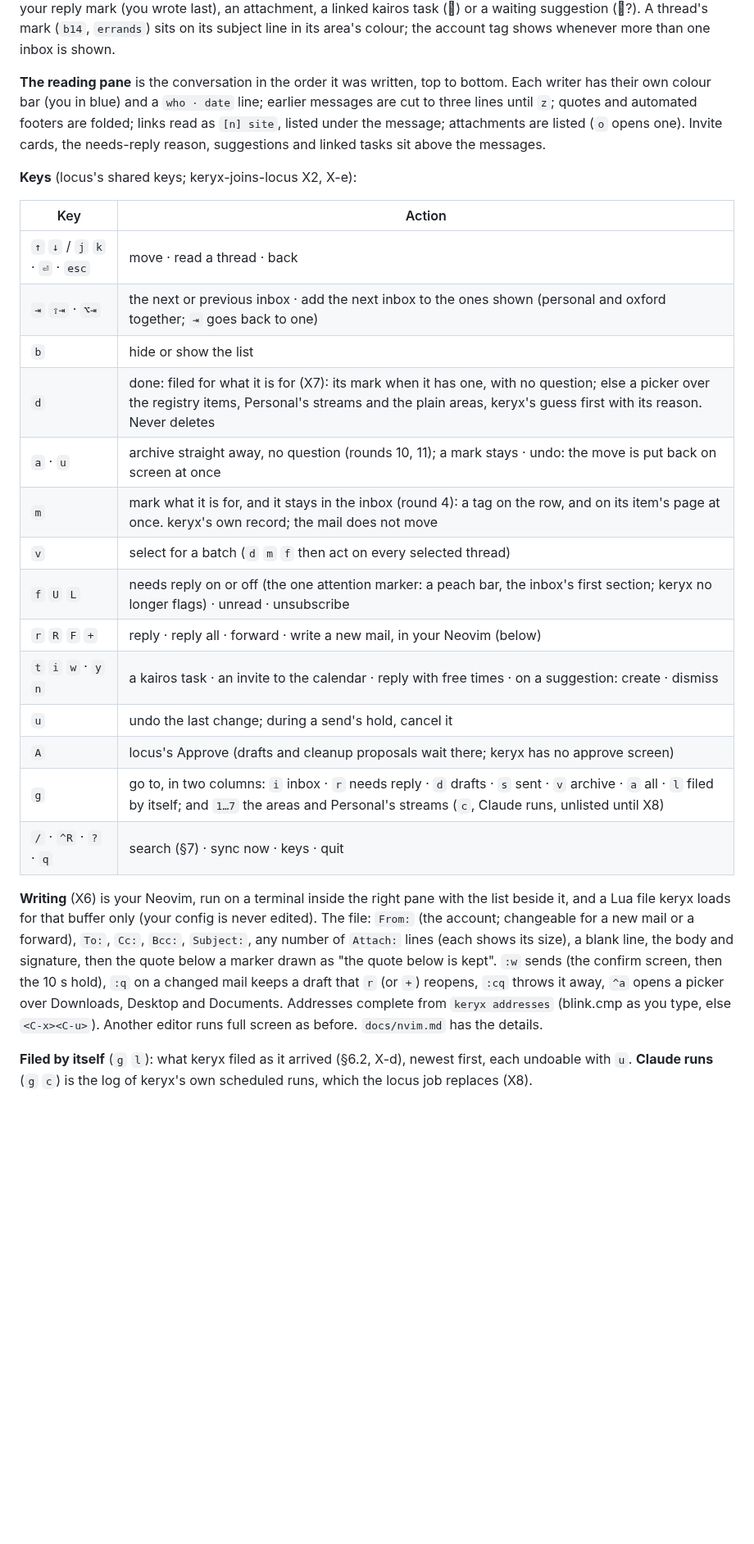
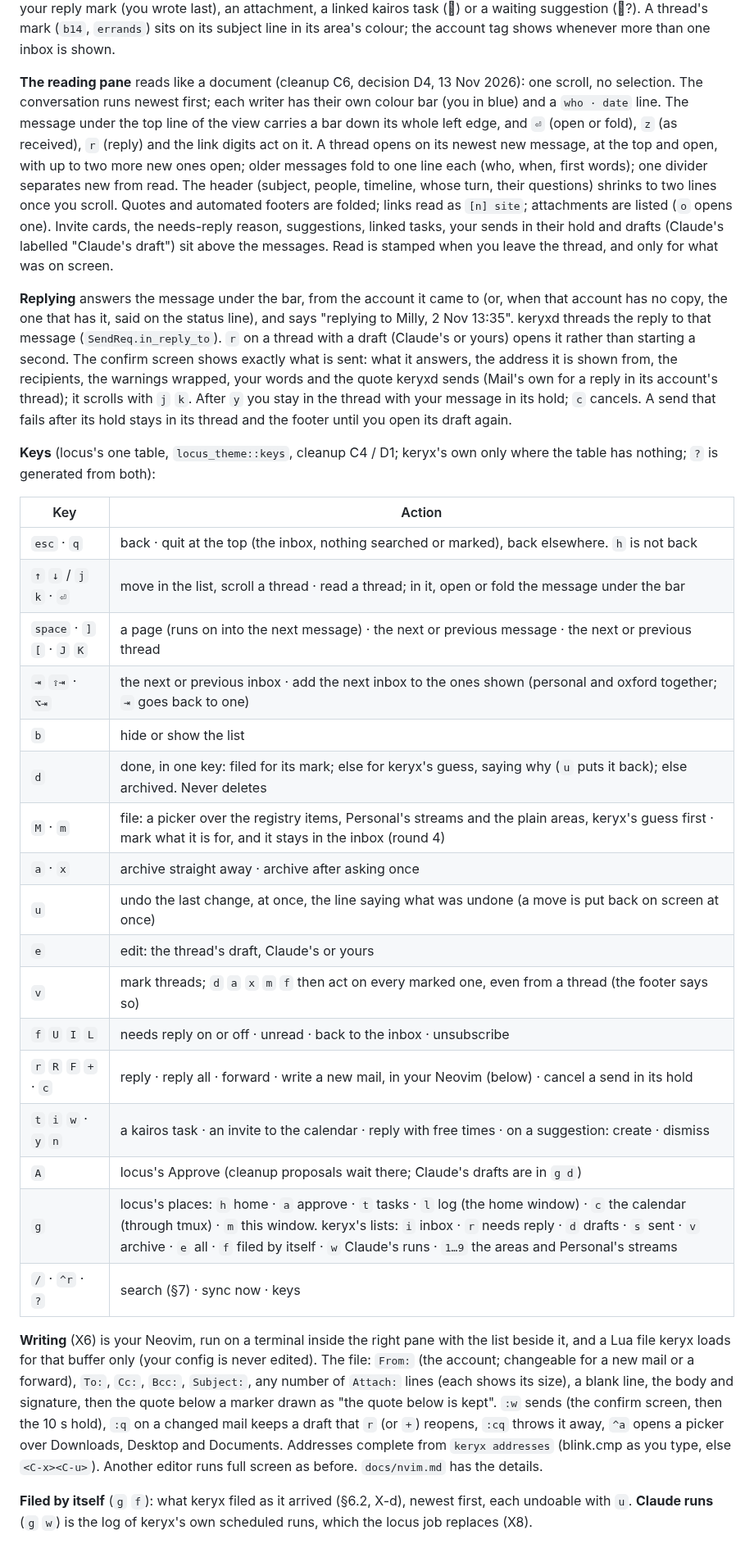
Before and after one commit to amitchell-thomson/locus, a Markdown page: keryx/SPEC.md, the part around one of its changes. Shown at 82% size. Rendered like a GitHub page; blank space fills up the shorter version.

```diff
--- a/keryx/SPEC.md
+++ b/keryx/SPEC.md
@@ -274,30 +274,51 @@ date: your reply mark (you wrote last), an attachment, a linked kairos task (
 suggestion (󰄱?). A thread's mark (`b14`, `errands`) sits on its subject line in its area's
 colour; the account tag shows whenever more than one inbox is shown.
 
-**The reading pane** is the conversation in the order it was written, top to bottom. Each
-writer has their own colour bar (you in blue) and a `who · date` line; earlier messages are
-cut to three lines until `z`; quotes and automated footers are folded; links read as
-`[n] site`, listed under the message; attachments are listed (`o` opens one). Invite cards,
-the needs-reply reason, suggestions and linked tasks sit above the messages.
+**The reading pane** reads like a document (cleanup C6, decision D4, 13 Nov 2026): one scroll,
+no selection. The conversation runs newest first; each writer has their own colour bar (you in
+blue) and a `who · date` line. The message under the top line of the view carries a bar down
+its whole left edge, and `⏎` (open or fold), `z` (as received), `r` (reply) and the link digits
+act on it. A thread opens on its newest new message, at the top and open, with up to two more
+new ones open; older messages fold to one line each (who, when, first words); one divider
+separates new from read. The header (subject, people, timeline, whose turn, their questions)
+shrinks to two lines once you scroll. Quotes and automated footers are folded; links read as
+`[n] site`; attachments are listed (`o` opens one). Invite cards, the needs-reply reason,
+suggestions, linked tasks, your sends in their hold and drafts (Claude's labelled "Claude's
+draft") sit above the messages. Read is stamped when you leave the thread, and only for what was
+on screen.
 
-**Keys** (locus's shared keys; keryx-joins-locus X2, X-e):
+**Replying** answers the message under the bar, from the account it came to (or, when that
+account has no copy, the one that has it, said on the status line), and says "replying to
+Milly, 2 Nov 13:35". keryxd threads the reply to that message (`SendReq.in_reply_to`). `r` on
+a thread with a draft (Claude's or yours) opens it rather than starting a second. The confirm
+screen shows exactly what is sent: what it answers, the address it is shown from, the
+recipients, the warnings wrapped, your words and the quote keryxd sends (Mail's own for a reply
+in its account's thread); it scrolls with `j` `k`. After `y` you stay in the thread with your
+message in its hold; `c` cancels. A send that fails after its hold stays in its thread and the
+footer until you open its draft again.
+
+**Keys** (locus's one table, `locus_theme::keys`, cleanup C4 / D1; keryx's own only where the
+table has nothing; `?` is generated from both):
 
 | Key | Action |
 |---|---|
-| `↑` `↓` / `j` `k` · `⏎` · `esc` | move · read a thread · back |
+| `esc` · `q` | back · quit at the top (the inbox, nothing searched or marked), back elsewhere. `h` is not back |
+| `↑` `↓` / `j` `k` · `⏎` | move in the list, scroll a thread · read a thread; in it, open or fold the message under the bar |
+| `space` · `]` `[` · `J` `K` | a page (runs on into the next message) · the next or previous message · the next or previous thread |
 | `⇥` `⇧⇥` · `⌥⇥` | the next or previous inbox · add the next inbox to the ones shown (personal and oxford together; `⇥` goes back to one) |
 | `b` | hide or show the list |
-| `d` | done: filed for what it is for (X7): its mark when it has one, with no question; else a picker over the registry items, Personal's streams and the plain areas, keryx's guess first with its reason. Never deletes |
-| `a` · `u` | archive straight away, no question (rounds 10, 11); a mark stays · undo: the move is put back on screen at once |
-| `m` | mark what it is for, and it stays in the inbox (round 4): a tag on the row, and on its item's page at once. keryx's own record; the mail does not move |
-| `v` | select for a batch (`d` `m` `f` then act on every selected thread) |
-| `f` `U` `L` | needs reply on or off (the one attention marker: a peach bar, the inbox's first section; keryx no longer flags) · unread · unsubscribe |
-| `r` `R` `F` `+` | reply · reply all · forward · write a new mail, in your Neovim (below) |
+| `d` | done, in one key: filed for its mark; else for keryx's guess, saying why (`u` puts it back); else archived. Never deletes |
+| `M` · `m` | file: a picker over the registry items, Personal's streams and the plain areas, keryx's guess first · mark what it is for, and it stays in the inbox (round 4) |
+| `a` · `x` | archive straight away · archive after asking once |
+| `u` | undo the last change, at once, the line saying what was undone (a move is put back on screen at once) |
+| `e` | edit: the thread's draft, Claude's or yours |
+| `v` | mark threads; `d` `a` `x` `m` `f` then act on every marked one, even from a thread (the footer says so) |
+| `f` `U` `I` `L` | needs reply on or off · unread · back to the inbox · unsubscribe |
+| `r` `R` `F` `+` · `c` | reply · reply all · forward · write a new mail, in your Neovim (below) · cancel a send in its hold |
 | `t` `i` `w` · `y` `n` | a kairos task · an invite to the calendar · reply with free times · on a suggestion: create · dismiss |
-| `u` | undo the last change; during a send's hold, cancel it |
-| `A` | locus's Approve (drafts and cleanup proposals wait there; keryx has no approve screen) |
-| `g` | go to, in two columns: `i` inbox · `r` needs reply · `d` drafts · `s` sent · `v` archive · `a` all · `l` filed by itself; and `1…7` the areas and Personal's streams (`c`, Claude runs, unlisted until X8) |
-| `/` · `^R` · `?` · `q` | search (§7) · sync now · keys · quit |
+| `A` | locus's Approve (cleanup proposals wait there; Claude's drafts are in `g d`) |
+| `g` | locus's places: `h` home · `a` approve · `t` tasks · `l` log (the home window) · `c` the calendar (through tmux) · `m` this window. keryx's lists: `i` inbox · `r` needs reply · `d` drafts · `s` sent · `v` archive · `e` all · `f` filed by itself · `w` Claude's runs · `1…9` the areas and Personal's streams |
+| `/` · `^r` · `?` | search (§7) · sync now · keys |
 
 **Writing** (X6) is your Neovim, run on a terminal inside the right pane with the list beside
 it, and a Lua file keryx loads for that buffer only (your config is never edited). The file:
@@ -309,6 +330,6 @@ reopens, `:cq` throws it away, `^a` opens a picker over Downloads, Desktop and D
 Addresses complete from `keryx addresses` (blink.cmp as you type, else `<C-x><C-u>`). Another
 editor runs full screen as before. `docs/nvim.md` has the details.
 
-**Filed by itself** (`g` `l`): what keryx filed as it arrived (§6.2, X-d), newest first, each
-undoable with `u`. **Claude runs** (`g` `c`) is the log of keryx's own scheduled runs, which
+**Filed by itself** (`g` `f`): what keryx filed as it arrived (§6.2, X-d), newest first, each
+undoable with `u`. **Claude runs** (`g` `w`) is the log of keryx's own scheduled runs, which
 the locus job replaces (X8).
```
Also changed, not shown: other parts of keryx/SPEC.md (+4 -1 lines), keryx/CLAUDE.md (+36 -4 lines).
